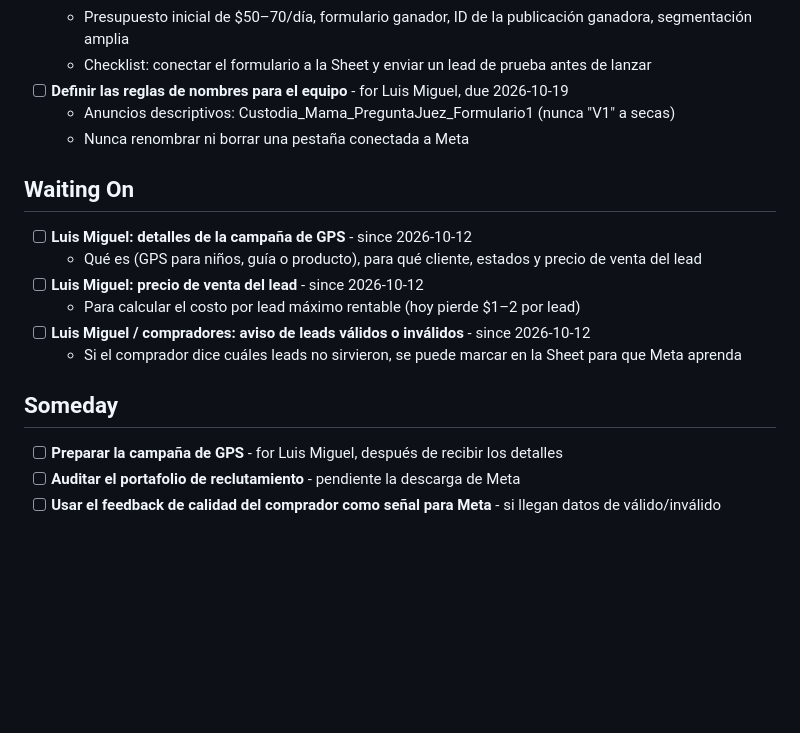
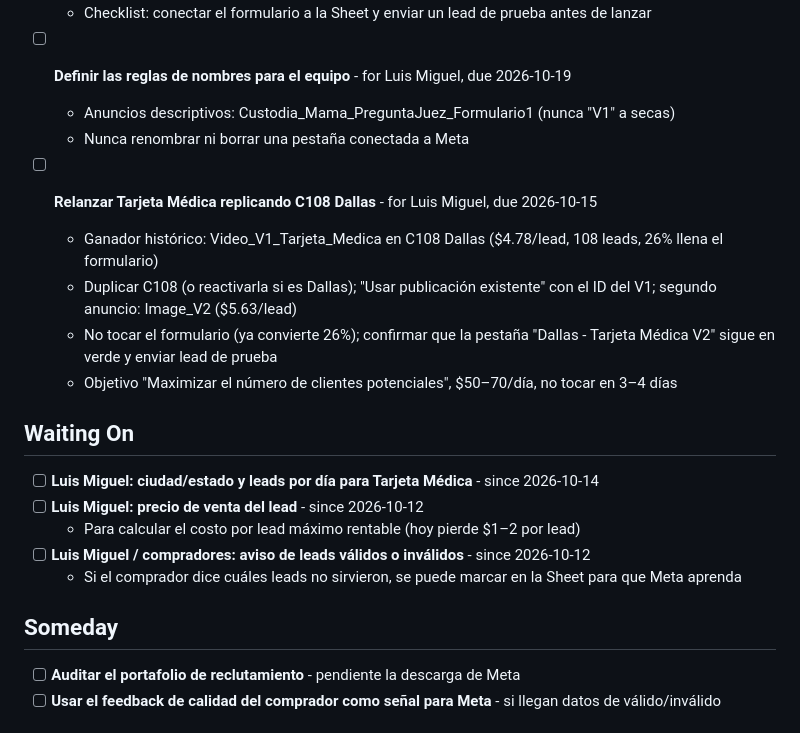
Before and after one commit to enma-21/deafaul, a Markdown page: TASKS.md, the part around the change. Rendered like a GitHub page; blank space fills up the shorter version.

Commit message:
Add medical card relaunch task, drop GPS
Co-Authored-By: Claude Opus 5.5 <noreply@anthropic.com>
Claude-Session: https://claude.ai/code/session_016cnw3xsDg8xCjEFiEokDtv

```diff
--- a/TASKS.md
+++ b/TASKS.md
@@ -52,10 +52,15 @@
   - Anuncios descriptivos: Custodia_Mama_PreguntaJuez_Formulario1 (nunca "V1" a secas)
   - Nunca renombrar ni borrar una pestaña conectada a Meta
 
+- [ ] **Relanzar Tarjeta Médica replicando C108 Dallas** - for Luis Miguel, due 2026-10-15
+  - Ganador histórico: Video_V1_Tarjeta_Medica en C108 Dallas ($4.78/lead, 108 leads, 26% llena el formulario)
+  - Duplicar C108 (o reactivarla si es Dallas); "Usar publicación existente" con el ID del V1; segundo anuncio: Image_V2 ($5.63/lead)
+  - No tocar el formulario (ya convierte 26%); confirmar que la pestaña "Dallas - Tarjeta Médica V2" sigue en verde y enviar lead de prueba
+  - Objetivo "Maximizar el número de clientes potenciales", $50–70/día, no tocar en 3–4 días
+
 ## Waiting On
 
-- [ ] **Luis Miguel: detalles de la campaña de GPS** - since 2026-10-12
-  - Qué es (GPS para niños, guía o producto), para qué cliente, estados y precio de venta del lead
+- [ ] **Luis Miguel: ciudad/estado y leads por día para Tarjeta Médica** - since 2026-10-14
 - [ ] **Luis Miguel: precio de venta del lead** - since 2026-10-12
   - Para calcular el costo por lead máximo rentable (hoy pierde $1–2 por lead)
 - [ ] **Luis Miguel / compradores: aviso de leads válidos o inválidos** - since 2026-10-12
@@ -63,7 +68,6 @@
 
 ## Someday
 
-- [ ] **Preparar la campaña de GPS** - for Luis Miguel, después de recibir los detalles
 - [ ] **Auditar el portafolio de reclutamiento** - pendiente la descarga de Meta
 - [ ] **Usar el feedback de calidad del comprador como señal para Meta** - si llegan datos de válido/inválido
 
```
